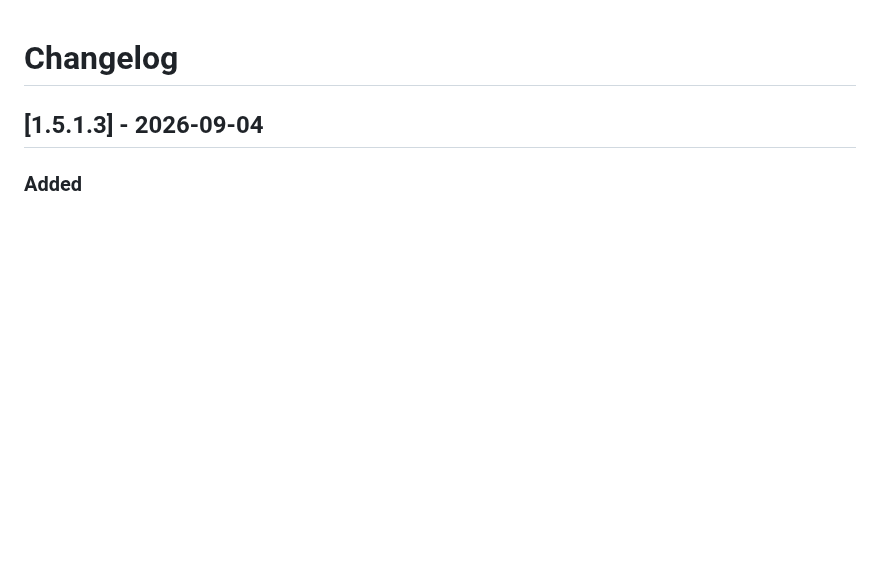
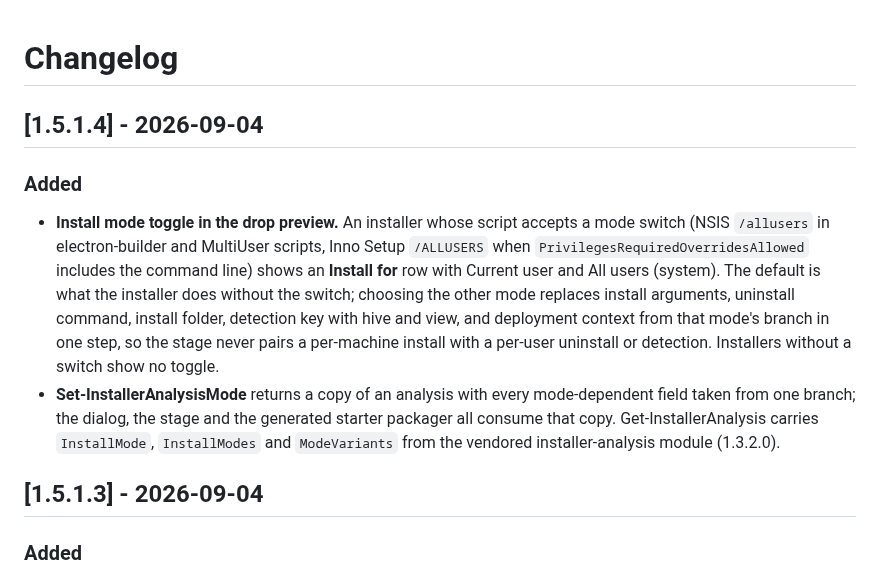
Before and after one commit to jasonulbright/app-packager, a Markdown page: CHANGELOG.md, the part around the change. Rendered like a GitHub page; blank space fills up the shorter version.

```diff
--- a/CHANGELOG.md
+++ b/CHANGELOG.md
@@ -1,4 +1,25 @@
 # Changelog
+
+## [1.5.1.4] - 2026-09-04
+
+### Added
+
+- **Install mode toggle in the drop preview.** An installer whose script
+  accepts a mode switch (NSIS `/allusers` in electron-builder and
+  MultiUser scripts, Inno Setup `/ALLUSERS` when
+  `PrivilegesRequiredOverridesAllowed` includes the command line) shows
+  an **Install for** row with Current user and All users (system). The
+  default is what the installer does without the switch; choosing the
+  other mode replaces install arguments, uninstall command, install
+  folder, detection key with hive and view, and deployment context from
+  that mode's branch in one step, so the stage never pairs a per-machine
+  install with a per-user uninstall or detection. Installers without a
+  switch show no toggle.
+- **Set-InstallerAnalysisMode** returns a copy of an analysis with every
+  mode-dependent field taken from one branch; the dialog, the stage and
+  the generated starter packager all consume that copy. Get-InstallerAnalysis
+  carries `InstallMode`, `InstallModes` and `ModeVariants` from the
+  vendored installer-analysis module (1.3.2.0).
 
 ## [1.5.1.3] - 2026-09-04
 
```
Also changed, not shown: README.md (+2 -2 lines), screenshots/drop-preview.png, 6 other files.
